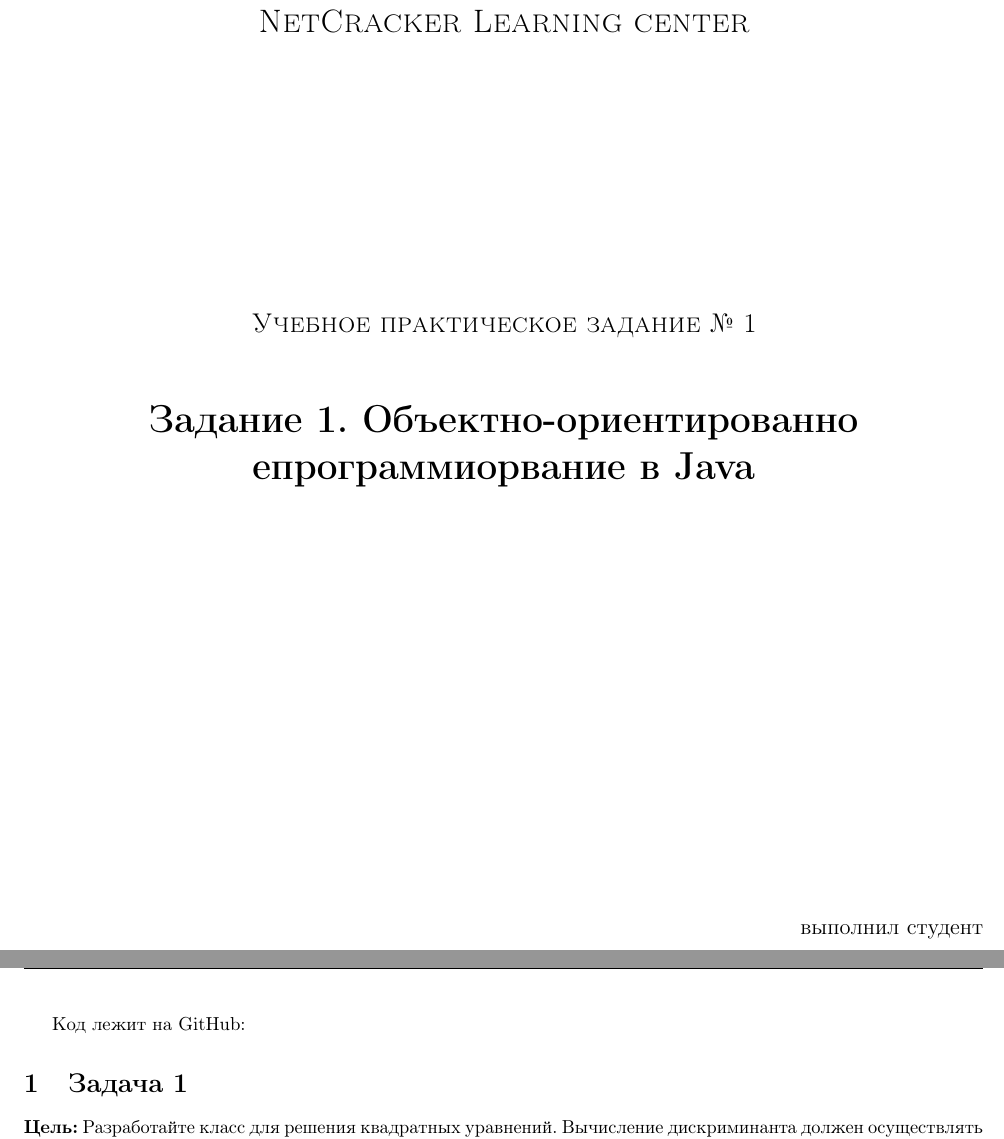
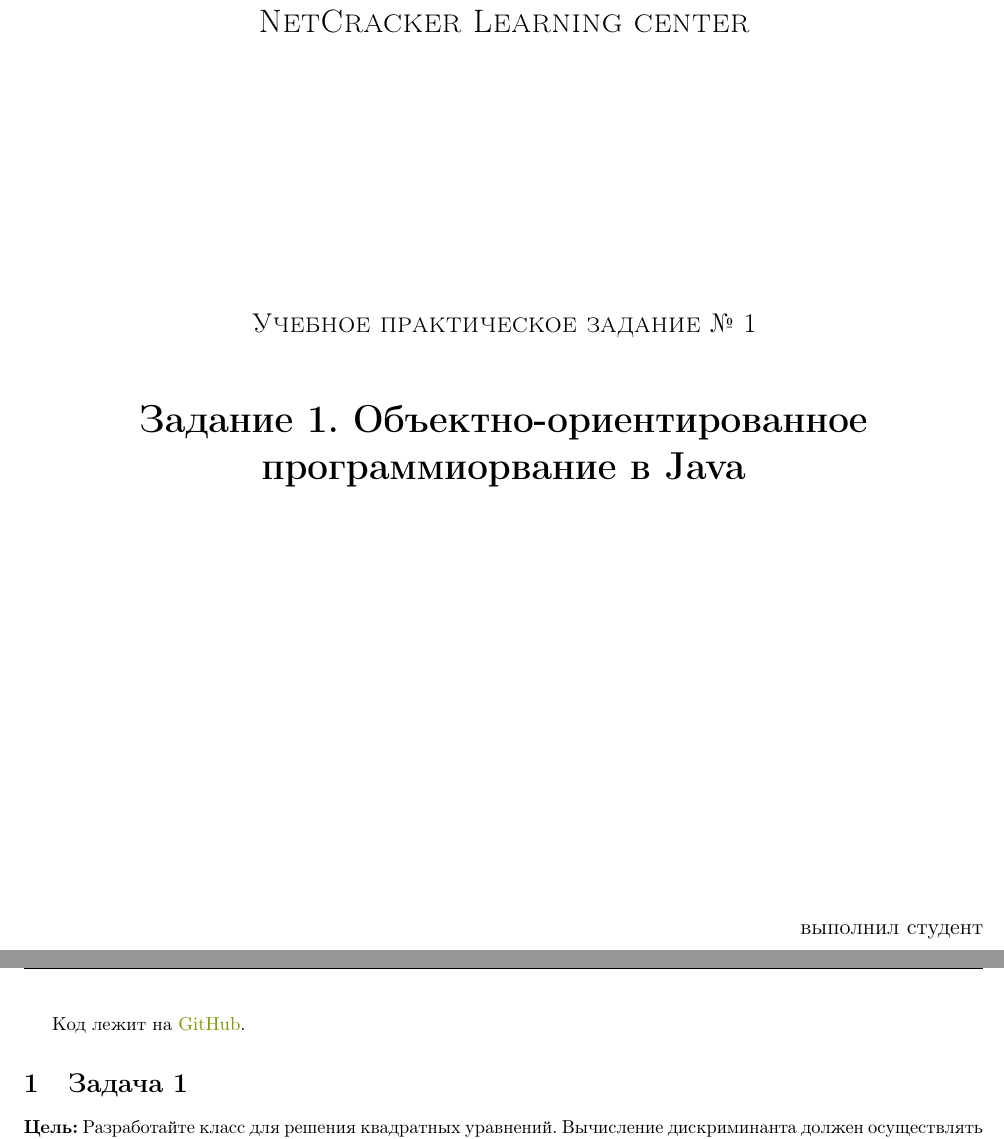
Before and after one commit to yarvod/NetCracker_LearningCenter, a LaTeX document (Practise_tasks/Practice_task_1/tex_report/report.tex): two parts of pages 1 and 2 of 3, joined at a grey line, cut so that both start at the same text. Compiled offline with pdfLaTeX.

Commit message:
update report

```diff
--- a/Practise_tasks/Practice_task_1/tex_report/report.tex
+++ b/Practise_tasks/Practice_task_1/tex_report/report.tex
@@ -18,9 +18,16 @@
 \usepackage{epsfig}
 \usepackage{newunicodechar}
 
+\usepackage{xcolor}
+\usepackage{hyperref}
 
 \usepackage{listings}
 \usepackage{color}
+ % Цвета для гиперссылок
+\definecolor{linkcolor}{HTML}{799B03} % цвет ссылок
+\definecolor{urlcolor}{HTML}{799B03} % цвет гиперссылок
+
+\hypersetup{pdfstartview=FitH,  linkcolor=linkcolor,urlcolor=urlcolor, colorlinks=true}
 
 \definecolor{dkgreen}{rgb}{0,0.6,0}
 \definecolor{gray}{rgb}{0.5,0.5,0.5}
@@ -54,7 +61,7 @@
 	\vspace{5cm}
 	{\scshape\Large  Учебное практическое задание № 1 \par}
 	\vspace{1cm}
-    {\huge\bfseries  Задание 1. Объектно-ориентированно епрограммиорвание в Java \par}
+    {\huge\bfseries  Задание 1. Объектно-ориентированное программиорвание в Java \par}
 	\vspace{1cm}
 	\vfill
     \begin{flushright}
@@ -77,7 +84,8 @@
 \newpage
 
 
-Код лежит на GitHub:
+Код лежит на \href{https://github.com/yarvod/NetCracker_LearningCenter/tree/main/Practise_tasks/Practice_task_1}{GitHub}.
+
 \section{Задача 1}
 
 \textbf{Цель:} Разработайте класс для решения квадратных уравнений. Вычисление дискриминанта должен осуществлять вложенный класс. После компиляции объясните структуру class файлов. Проанализируйте использование вложенного класса. \par
```
Also changed, not shown: Practise_tasks/Practice_task_1/tex_report/report.pdf, 2 other files.
